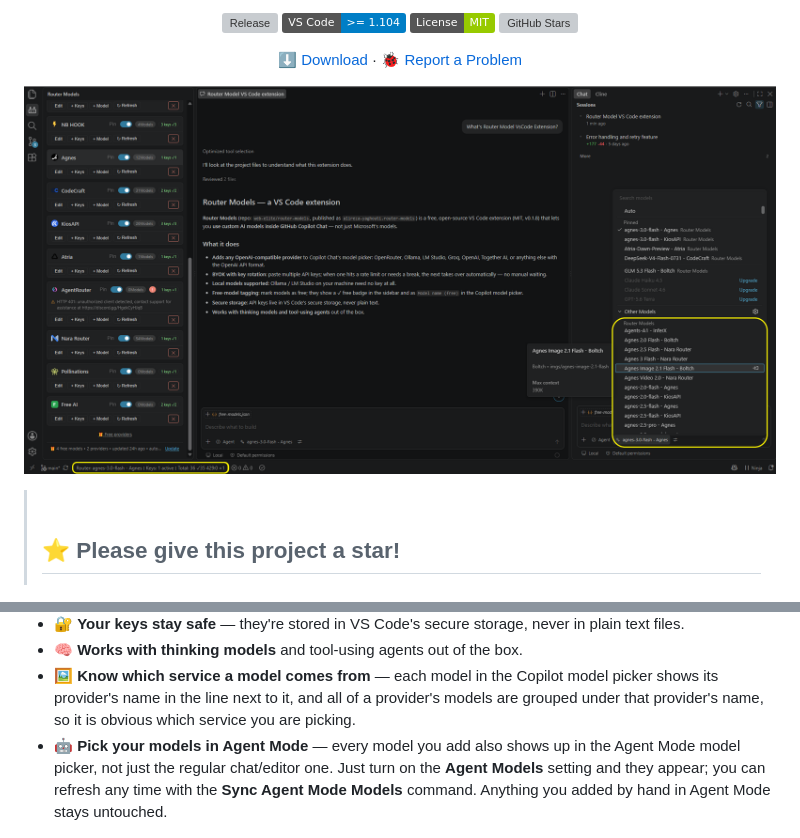
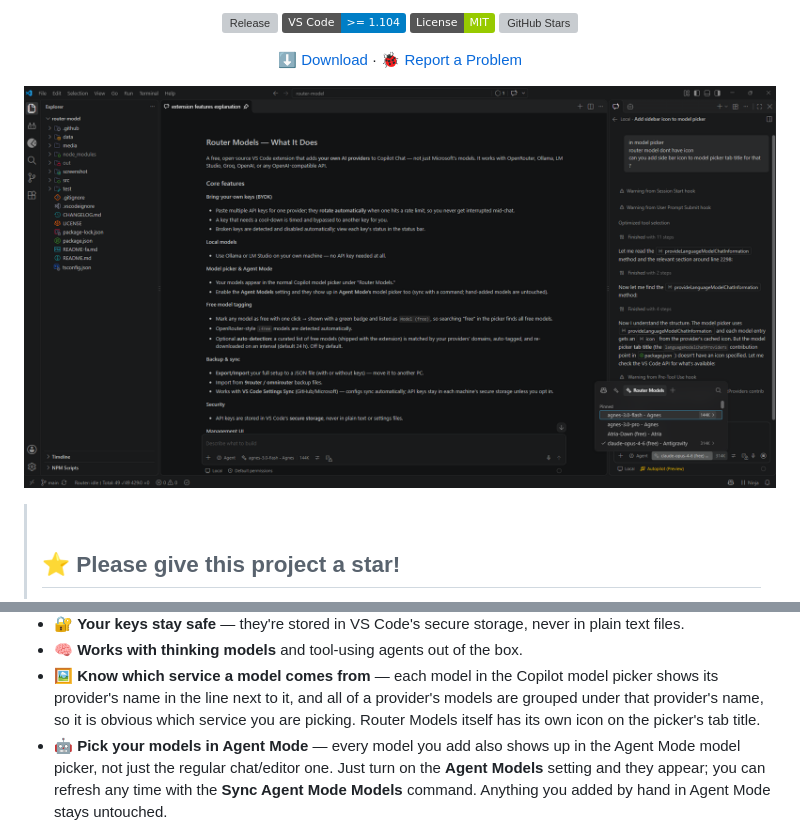
Before and after one commit to web-elite/router-models, a Markdown page: README.md, 2 parts joined by grey strips. Rendered like a GitHub page; pictures changed too: screenshot/main.png; badges without logos; grey boxes are pictures that could not be loaded.

```diff
--- a/README.md
+++ b/README.md
@@ -59,7 +59,8 @@ models in the same chat — right from the regular model picker, and in
 - 🖼️ **Know which service a model comes from** — each model in the Copilot
   model picker shows its provider's name in the line next to it, and all
   of a provider's models are grouped under that provider's name, so it is
-  obvious which service you are picking.
+  obvious which service you are picking. Router Models itself has its own
+  icon on the picker's tab title.
 - 🤖 **Pick your models in Agent Mode** — every model you add also shows
   up in the Agent Mode model picker, not just the regular chat/editor one.
   Just turn on the **Agent Models** setting and they appear; you can
```
Also changed, not shown: CHANGELOG.md (+20 -1 lines), README-fa.md (+2 -1 lines), 2 other files.
